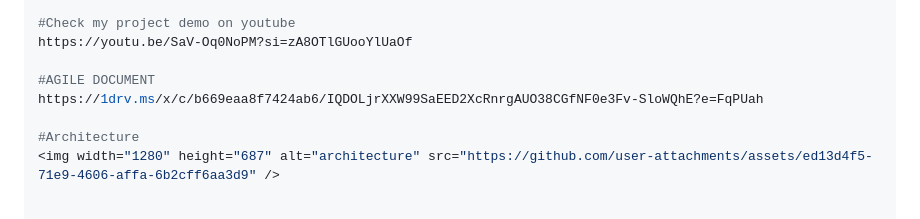
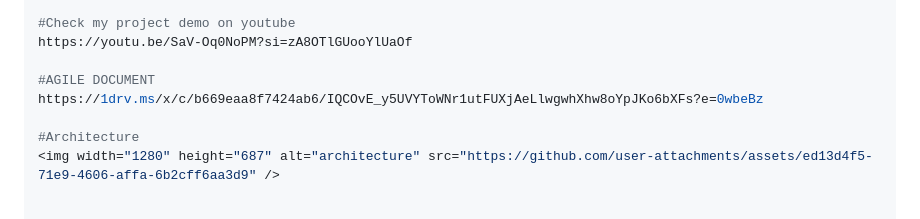
Before and after one commit to ganeshlucky07/AI-DRIVEN_CYBER_THREATS_PREDICTION-AI-AGENT, a Markdown page: README.md, the part around the change. Rendered like a GitHub page.

Commit message:
README
Updated the link to the Agile document in the README.

```diff
--- a/README.md
+++ b/README.md
@@ -6,7 +6,7 @@ https://ai-based-cyber-security-threats-tyei.onrender.com/
 https://youtu.be/SaV-Oq0NoPM?si=zA8OTlGUooYlUaOf
 
 #AGILE DOCUMENT
-https://1drv.ms/x/c/b669eaa8f7424ab6/IQDOLjrXXW99SaEED2XcRnrgAUO38CGfNF0e3Fv-SloWQhE?e=FqPUah
+https://1drv.ms/x/c/b669eaa8f7424ab6/IQCOvE_y5UVYToWNr1utFUXjAeLlwgwhXhw8oYpJKo6bXFs?e=0wbeBz
 
 #Architecture
 <img width="1280" height="687" alt="architecture" src="https://github.com/user-attachments/assets/ed13d4f5-71e9-4606-affa-6b2cff6aa3d9" />
```
